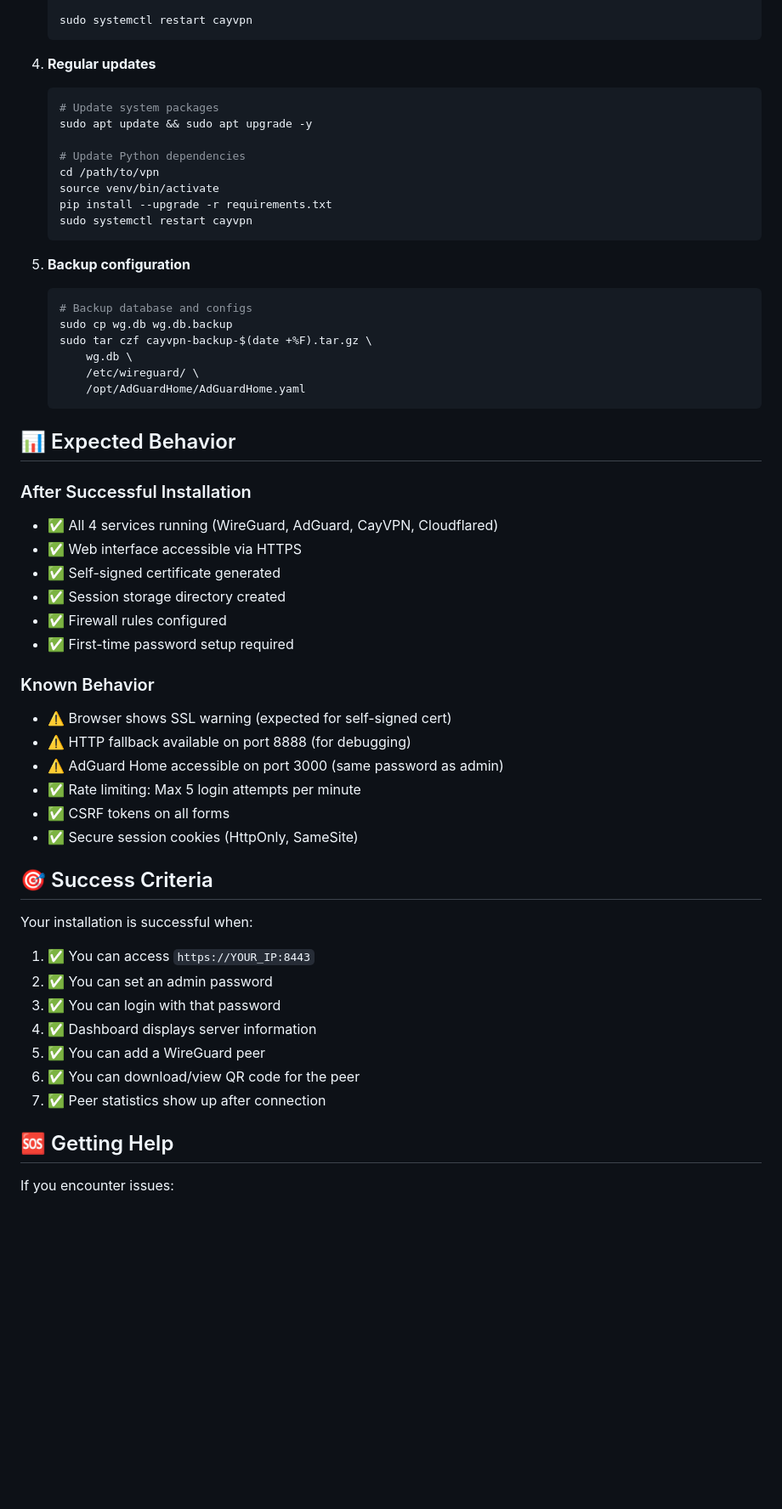
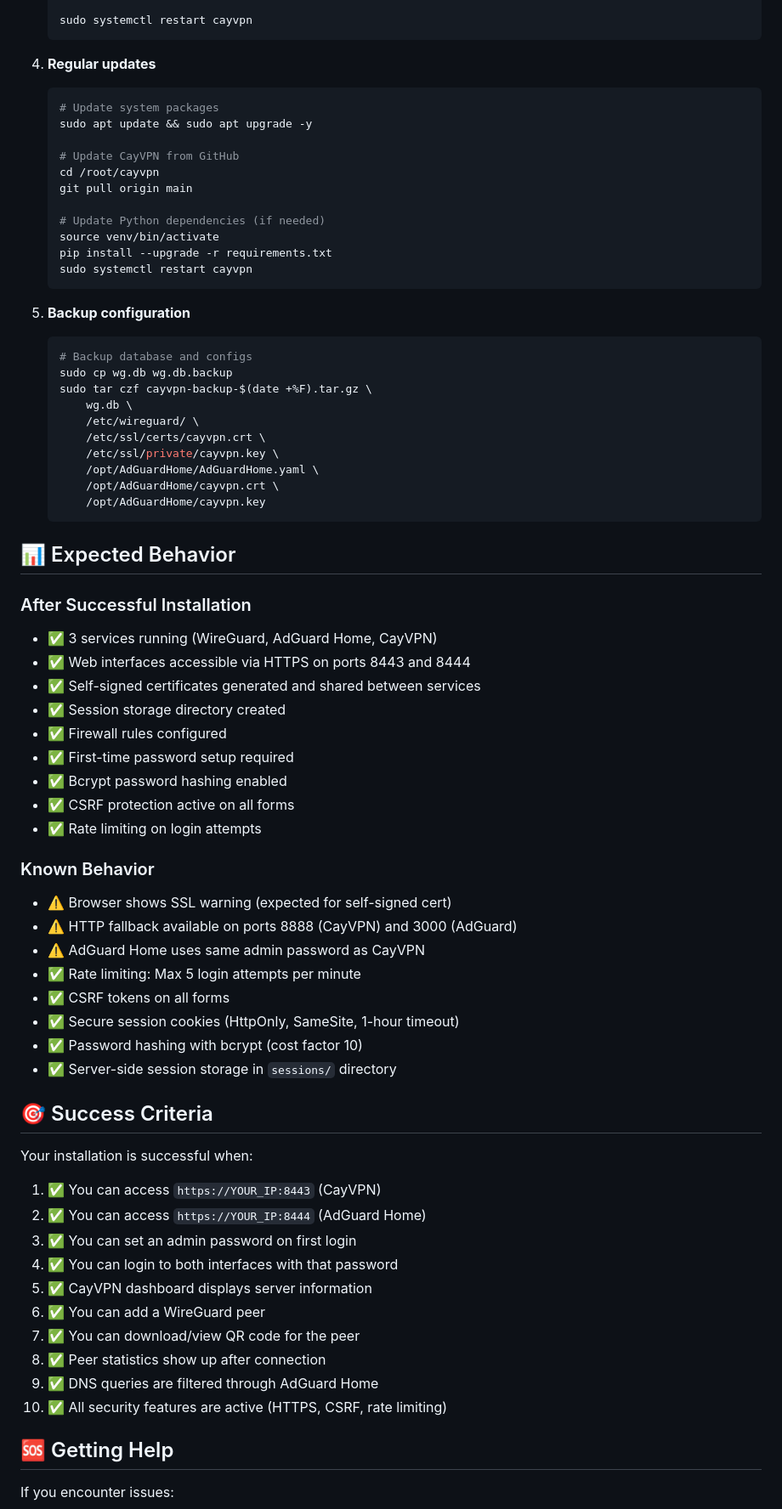
Before and after one commit to caynetic/cayvpn, a Markdown page: DEPLOYMENT_CHECKLIST.md, the part around one of its changes. Shown at 85% size. Rendered like a GitHub page; blank space fills up the shorter version.

````diff
--- a/DEPLOYMENT_CHECKLIST.md
+++ b/DEPLOYMENT_CHECKLIST.md
@@ -165,58 +179,75 @@ chmod 600 /etc/ssl/private/cayvpn.key
    ```
 
 4. **Regular updates**
+
    ```bash
    # Update system packages
    sudo apt update && sudo apt upgrade -y
 
-   # Update Python dependencies
-   cd /path/to/vpn
+   # Update CayVPN from GitHub
+   cd /root/cayvpn
+   git pull origin main
+
+   # Update Python dependencies (if needed)
    source venv/bin/activate
    pip install --upgrade -r requirements.txt
    sudo systemctl restart cayvpn
    ```
 
 5. **Backup configuration**
+
    ```bash
    # Backup database and configs
    sudo cp wg.db wg.db.backup
    sudo tar czf cayvpn-backup-$(date +%F).tar.gz \
        wg.db \
        /etc/wireguard/ \
-       /opt/AdGuardHome/AdGuardHome.yaml
+       /etc/ssl/certs/cayvpn.crt \
+       /etc/ssl/private/cayvpn.key \
+       /opt/AdGuardHome/AdGuardHome.yaml \
+       /opt/AdGuardHome/cayvpn.crt \
+       /opt/AdGuardHome/cayvpn.key
    ```
 
 ## 📊 Expected Behavior
 
 ### After Successful Installation
 
-- ✅ All 4 services running (WireGuard, AdGuard, CayVPN, Cloudflared)
-- ✅ Web interface accessible via HTTPS
-- ✅ Self-signed certificate generated
+- ✅ 3 services running (WireGuard, AdGuard Home, CayVPN)
+- ✅ Web interfaces accessible via HTTPS on ports 8443 and 8444
+- ✅ Self-signed certificates generated and shared between services
 - ✅ Session storage directory created
 - ✅ Firewall rules configured
 - ✅ First-time password setup required
+- ✅ Bcrypt password hashing enabled
+- ✅ CSRF protection active on all forms
+- ✅ Rate limiting on login attempts
 
 ### Known Behavior
 
 - ⚠️ Browser shows SSL warning (expected for self-signed cert)
-- ⚠️ HTTP fallback available on port 8888 (for debugging)
-- ⚠️ AdGuard Home accessible on port 3000 (same password as admin)
+- ⚠️ HTTP fallback available on ports 8888 (CayVPN) and 3000 (AdGuard)
+- ⚠️ AdGuard Home uses same admin password as CayVPN
 - ✅ Rate limiting: Max 5 login attempts per minute
 - ✅ CSRF tokens on all forms
-- ✅ Secure session cookies (HttpOnly, SameSite)
+- ✅ Secure session cookies (HttpOnly, SameSite, 1-hour timeout)
+- ✅ Password hashing with bcrypt (cost factor 10)
+- ✅ Server-side session storage in `sessions/` directory
 
 ## 🎯 Success Criteria
 
 Your installation is successful when:
 
-1. ✅ You can access `https://YOUR_IP:8443`
-2. ✅ You can set an admin password
-3. ✅ You can login with that password
-4. ✅ Dashboard displays server information
-5. ✅ You can add a WireGuard peer
-6. ✅ You can download/view QR code for the peer
-7. ✅ Peer statistics show up after connection
+1. ✅ You can access `https://YOUR_IP:8443` (CayVPN)
+2. ✅ You can access `https://YOUR_IP:8444` (AdGuard Home)
+3. ✅ You can set an admin password on first login
+4. ✅ You can login to both interfaces with that password
+5. ✅ CayVPN dashboard displays server information
+6. ✅ You can add a WireGuard peer
+7. ✅ You can download/view QR code for the peer
+8. ✅ Peer statistics show up after connection
+9. ✅ DNS queries are filtered through AdGuard Home
+10. ✅ All security features are active (HTTPS, CSRF, rate limiting)
 
 ## 🆘 Getting Help
 
````
Also changed, not shown: other parts of DEPLOYMENT_CHECKLIST.md (+45 -15 lines).
